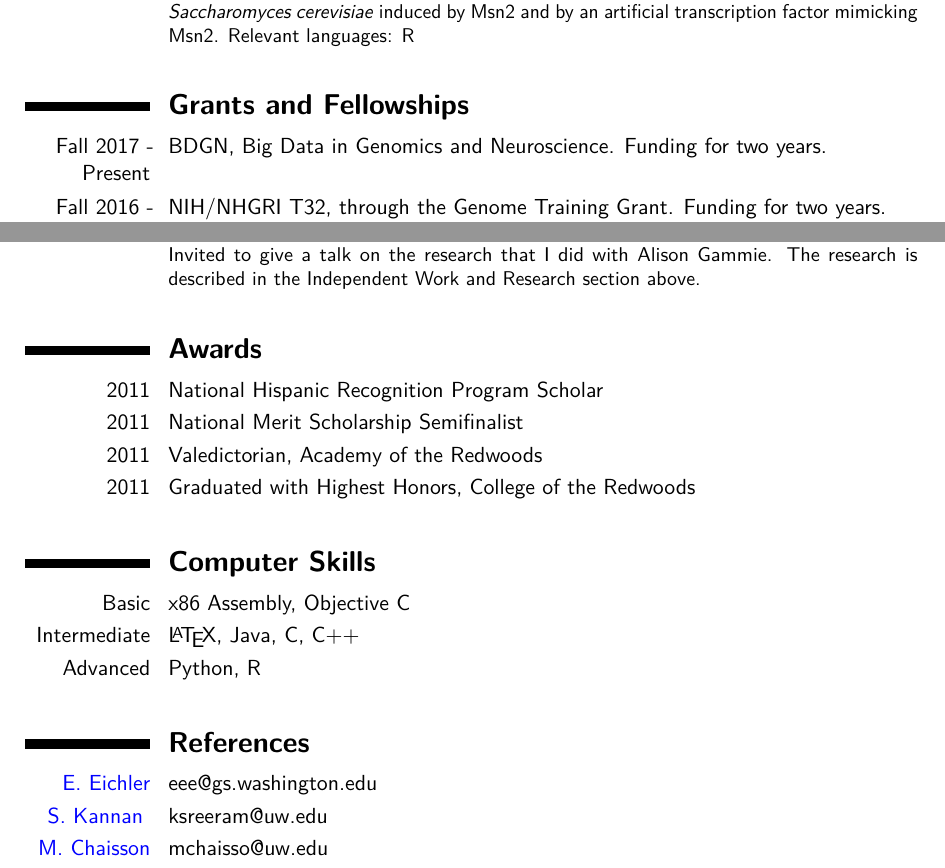
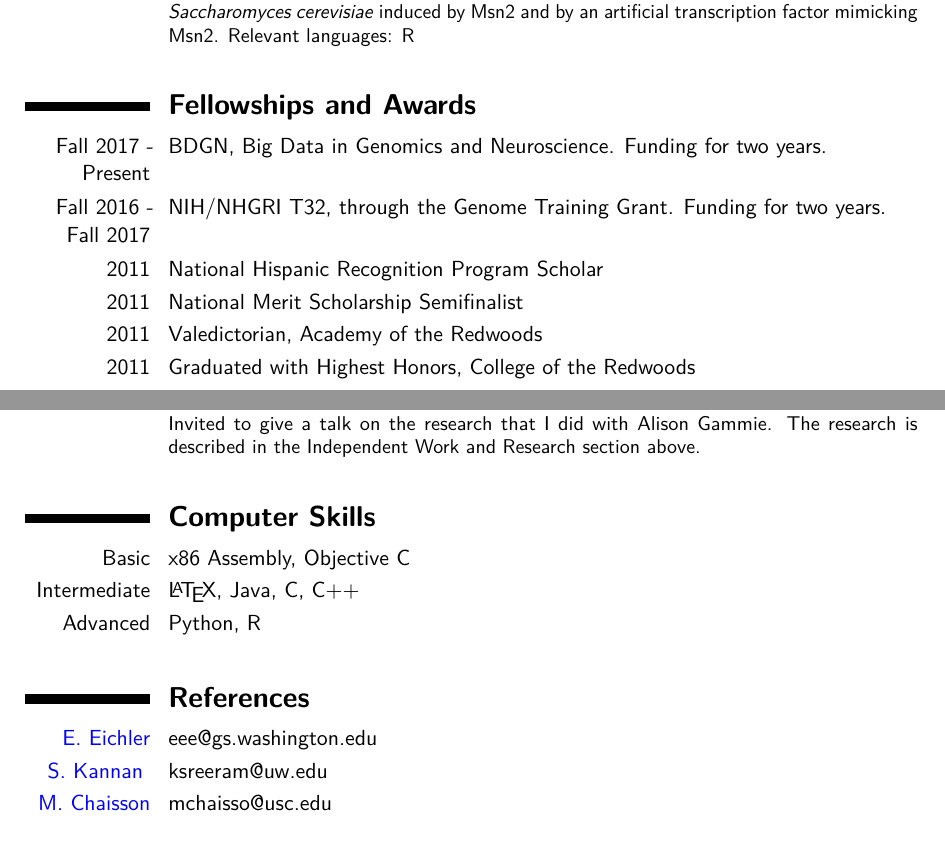
Before and after one commit to mrvollger/CV, a LaTeX CV (cv.tex): two parts of pages 2 and 3 of 3, joined at a grey line, cut so that both start at the same text. Compiled offline with pdfLaTeX.

Commit message:
updated marks info and combined awards and fellowships

```diff
--- a/cv.tex
+++ b/cv.tex
@@ -137,10 +137,15 @@
 %----------------------------------------------------------------------------------------
 
 \vspace{3 mm}
-\section{\textbf{Grants and Fellowships}}
+\section{\textbf{Fellowships and Awards}}
 \cvitem{Fall 2017 - Present}{BDGN, Big Data in Genomics and Neuroscience. Funding for two years.}
 
 \cvitem{Fall 2016 - Fall 2017}{NIH/NHGRI T32, through the Genome Training Grant. Funding for two years.}
+
+\cvitem{2011}{National Hispanic Recognition Program Scholar}
+\cvitem{2011}{National Merit Scholarship Semifinalist}
+\cvitem{2011}{Valedictorian, Academy of the Redwoods}
+\cvitem{2011}{Graduated with Highest Honors, College of the Redwoods}
 
 %----------------------------------------------------------------------------------------
 %	Publications SECTION
@@ -177,17 +182,7 @@
 \cventry{Feb 2015}{Speaker}{The Princeton High Throughput Sequencing Group}{Princeton University}{}{Invited to give a talk on the research that I did with Alison Gammie. The research is described in the Independent Work and Research section above. }
 
 
-%----------------------------------------------------------------------------------------
-%	AWARDS SECTION
-%----------------------------------------------------------------------------------------
 
-\vspace{3 mm}
-\section{\textbf{Awards}}
-
-\cvitem{2011}{National Hispanic Recognition Program Scholar}
-\cvitem{2011}{National Merit Scholarship Semifinalist}
-\cvitem{2011}{Valedictorian, Academy of the Redwoods}
-\cvitem{2011}{Graduated with Highest Honors, College of the Redwoods}
 
 %----------------------------------------------------------------------------------------
 %	COMPUTER SKILLS SECTION
@@ -207,9 +202,9 @@
 \vspace{3 mm}
 \section{\textbf{References}}
 
-\cvitem{ \textcolor{blue}{\href{https://eichlerlab.gs.washington.edu/evan.html}{E. Eichler}}}{eee@gs.washington.edu  }
+\cvitem{ \textcolor{blue}{\href{https://eichlerlab.gs.washington.edu/index.html}{E. Eichler}}}{eee@gs.washington.edu  }
 \cvitem{ \textcolor{blue}{\href{http://infotheory.ee.washington.edu/}{S. Kannan }}}{ksreeram@uw.edu    }
-\cvitem{ \textcolor{blue}{\href{http://faculty.washington.edu/mchaisso/index.html}{M. Chaisson}}}{mchaisso@uw.edu}
+\cvitem{ \textcolor{blue}{\href{http://chaissonlab.usc.edu/}{M. Chaisson}}}{mchaisso@usc.edu}
 
 %\cvitem{ \textcolor{blue}{\href{http://molbio.princeton.edu/faculty/molbio-faculty/108-gammie}{A. Gammie}}}{agammie@princeton.edu  }
 %\cvitem{ \textcolor{blue}{\href{https://www.cs.princeton.edu/~bwk/}{B. Kernighan }}}{bwk.cs@princeton.edu   }
```
